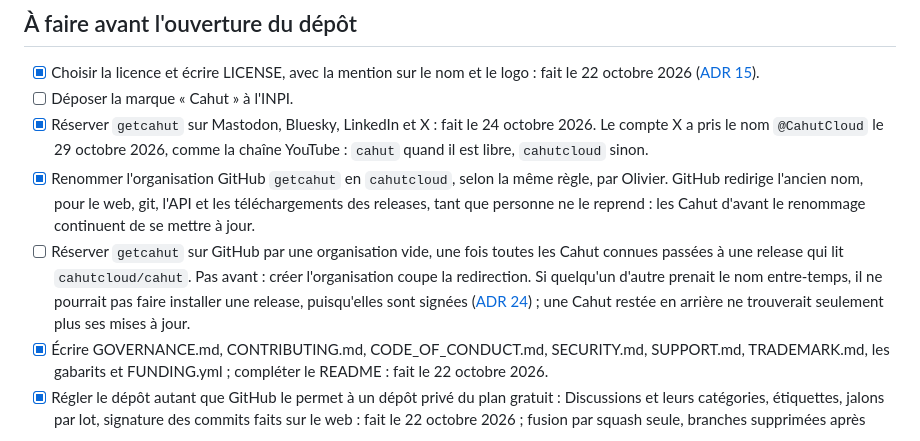
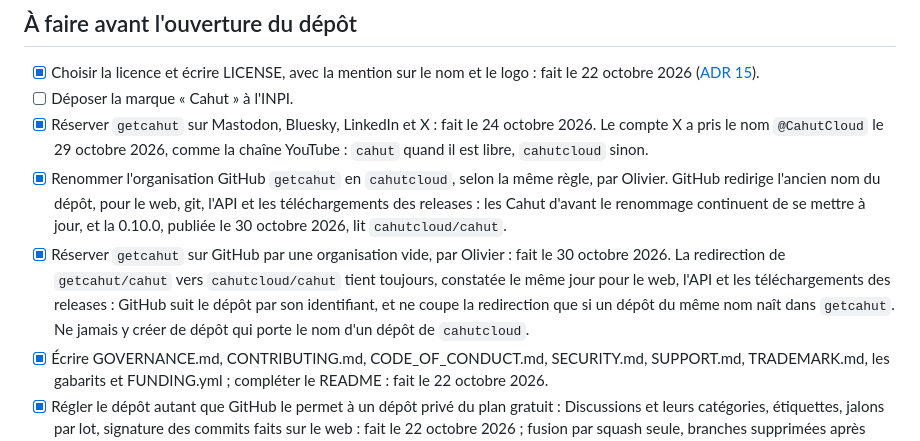
Before and after one commit to cahutcloud/cahut, a Markdown page: docs/gouvernance.md, the part around the change. Rendered like a GitHub page.

Commit message:
Record that getcahut is reserved on GitHub (#217)
The empty organization getcahut exists since 30 October 2026, and the
redirect from getcahut/cahut to cahutcloud/cahut still holds, for the
web, the API and the downloads of releases: GitHub follows the
repository by its id, and cuts the redirect only if a repository of the
same name is born in getcahut. The governance said that creating the
organization would cut it; it now says the rule that holds, never to
create there a repository named as one of cahutcloud.

Signed-off-by: odura <bettercallolivier@gmail.com>
Co-authored-by: Claude Opus 5.5 <noreply@anthropic.com>

```diff
--- a/docs/gouvernance.md
+++ b/docs/gouvernance.md
@@ -393,8 +393,8 @@ Environ quatre heures par semaine en dehors du développement, et pas plus penda
 - [x] Choisir la licence et écrire LICENSE, avec la mention sur le nom et le logo : fait le 22 octobre 2026 ([ADR 15](adr/0015-license.md)).
 - [ ] Déposer la marque « Cahut » à l'INPI.
 - [x] Réserver `getcahut` sur Mastodon, Bluesky, LinkedIn et X : fait le 24 octobre 2026. Le compte X a pris le nom `@CahutCloud` le 29 octobre 2026, comme la chaîne YouTube : `cahut` quand il est libre, `cahutcloud` sinon.
-- [x] Renommer l'organisation GitHub `getcahut` en `cahutcloud`, selon la même règle, par Olivier. GitHub redirige l'ancien nom, pour le web, git, l'API et les téléchargements des releases, tant que personne ne le reprend : les Cahut d'avant le renommage continuent de se mettre à jour.
-- [ ] Réserver `getcahut` sur GitHub par une organisation vide, une fois toutes les Cahut connues passées à une release qui lit `cahutcloud/cahut`. Pas avant : créer l'organisation coupe la redirection. Si quelqu'un d'autre prenait le nom entre-temps, il ne pourrait pas faire installer une release, puisqu'elles sont signées ([ADR 24](adr/0024-signed-releases-and-updates.md)) ; une Cahut restée en arrière ne trouverait seulement plus ses mises à jour.
+- [x] Renommer l'organisation GitHub `getcahut` en `cahutcloud`, selon la même règle, par Olivier. GitHub redirige l'ancien nom du dépôt, pour le web, git, l'API et les téléchargements des releases : les Cahut d'avant le renommage continuent de se mettre à jour, et la 0.10.0, publiée le 30 octobre 2026, lit `cahutcloud/cahut`.
+- [x] Réserver `getcahut` sur GitHub par une organisation vide, par Olivier : fait le 30 octobre 2026. La redirection de `getcahut/cahut` vers `cahutcloud/cahut` tient toujours, constatée le même jour pour le web, l'API et les téléchargements des releases : GitHub suit le dépôt par son identifiant, et ne coupe la redirection que si un dépôt du même nom naît dans `getcahut`. Ne jamais y créer de dépôt qui porte le nom d'un dépôt de `cahutcloud`.
 - [x] Écrire GOVERNANCE.md, CONTRIBUTING.md, CODE_OF_CONDUCT.md, SECURITY.md, SUPPORT.md, TRADEMARK.md, les gabarits et FUNDING.yml ; compléter le README : fait le 22 octobre 2026.
 - [x] Régler le dépôt autant que GitHub le permet à un dépôt privé du plan gratuit : Discussions et leurs catégories, étiquettes, jalons par lot, signature des commits faits sur le web : fait le 22 octobre 2026 ; fusion par squash seule, branches supprimées après fusion, alertes et correctifs de sécurité de Dependabot, actions épinglées par empreinte obligatoires, environnement `sites` réservé à `main`, CODEOWNERS et réglages de l'application DCO : fait le 23 octobre 2026.
 - [x] Dans l'interface, par Olivier : la double authentification obligatoire sur l'organisation et l'application DCO (<https://github.com/apps/dco>) installée sur le dépôt : fait, constaté le 24 octobre 2026.
```
